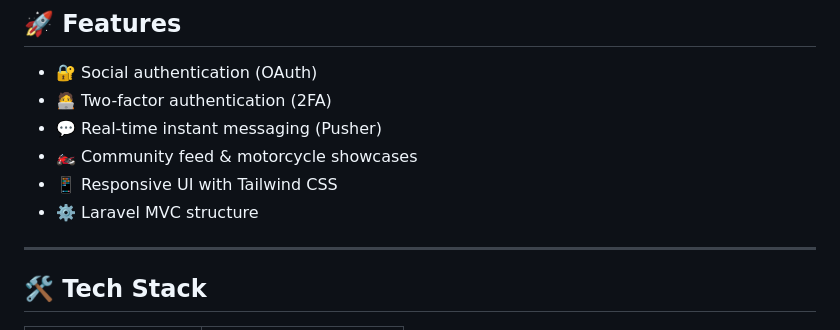
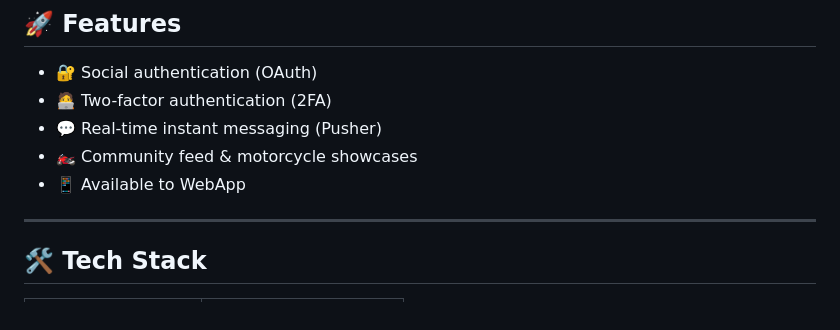
Before and after one commit to Twikus/burnout-social-network, a Markdown page: README.md, the part around the change. GitHub-like rendering.

```diff
--- a/README.md
+++ b/README.md
@@ -37,8 +37,7 @@ Whether you're into café racers, sport bikes, customs, or off-road trails, **Bu
 - 🧑‍💻 Two-factor authentication (2FA)
 - 💬 Real-time instant messaging (Pusher)
 - 🏍️ Community feed & motorcycle showcases
-- 📱 Responsive UI with Tailwind CSS
-- ⚙️ Laravel MVC structure
+- 📱 Available to WebApp
 
 ---
 
```
